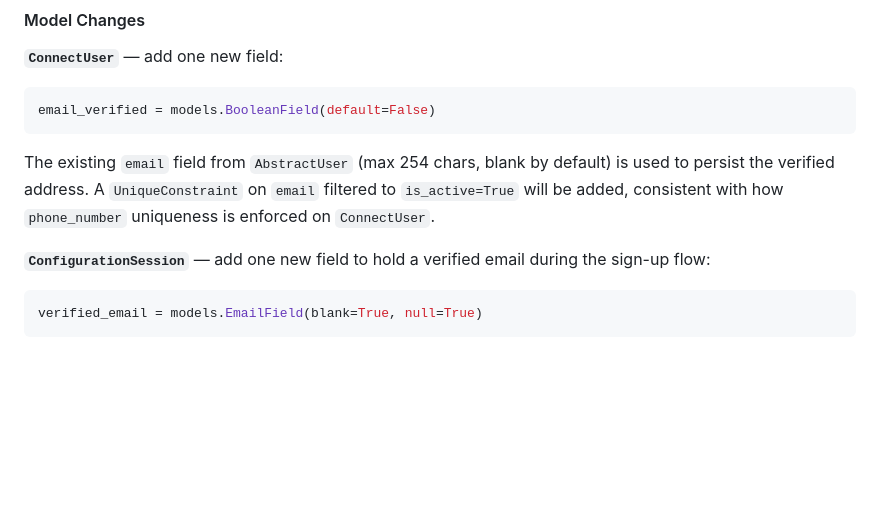
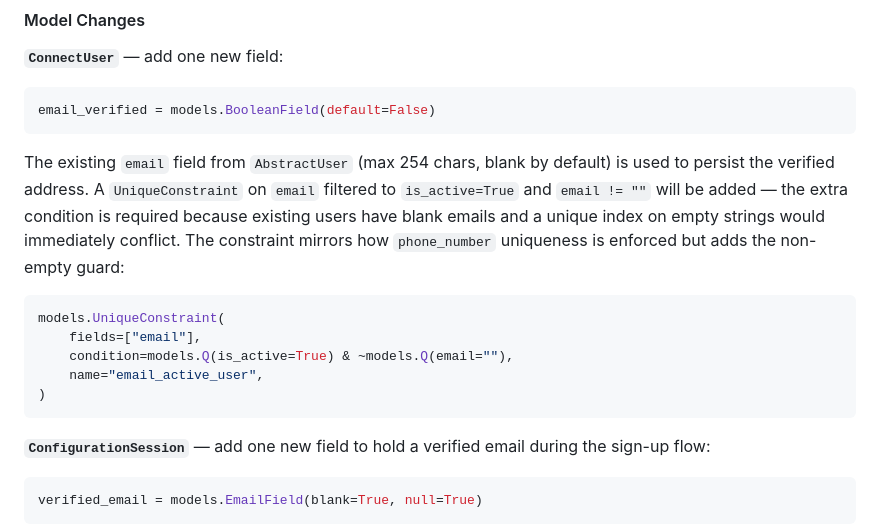
Before and after one commit to dimagi/connect-id, a Markdown page: docs/plans/2026-05-06-email-otp-verification-spec.md, the part around the change. Drawn GitHub-style; blank space fills up the shorter version.

Commit message:
unique constraint on active and non-blank emails

````diff
--- a/docs/plans/2026-05-06-email-otp-verification-spec.md
+++ b/docs/plans/2026-05-06-email-otp-verification-spec.md
@@ -44,7 +44,15 @@ In the sign-up flow, the verified email is held on `ConfigurationSession.verifie
 email_verified = models.BooleanField(default=False)
 ```
 
-The existing `email` field from `AbstractUser` (max 254 chars, blank by default) is used to persist the verified address. A `UniqueConstraint` on `email` filtered to `is_active=True` will be added, consistent with how `phone_number` uniqueness is enforced on `ConnectUser`.
+The existing `email` field from `AbstractUser` (max 254 chars, blank by default) is used to persist the verified address. A `UniqueConstraint` on `email` filtered to `is_active=True` and `email != ""` will be added — the extra condition is required because existing users have blank emails and a unique index on empty strings would immediately conflict. The constraint mirrors how `phone_number` uniqueness is enforced but adds the non-empty guard:
+
+```python
+models.UniqueConstraint(
+    fields=["email"],
+    condition=models.Q(is_active=True) & ~models.Q(email=""),
+    name="email_active_user",
+)
+```
 
 **`ConfigurationSession`** — add one new field to hold a verified email during the sign-up flow:
 
````
